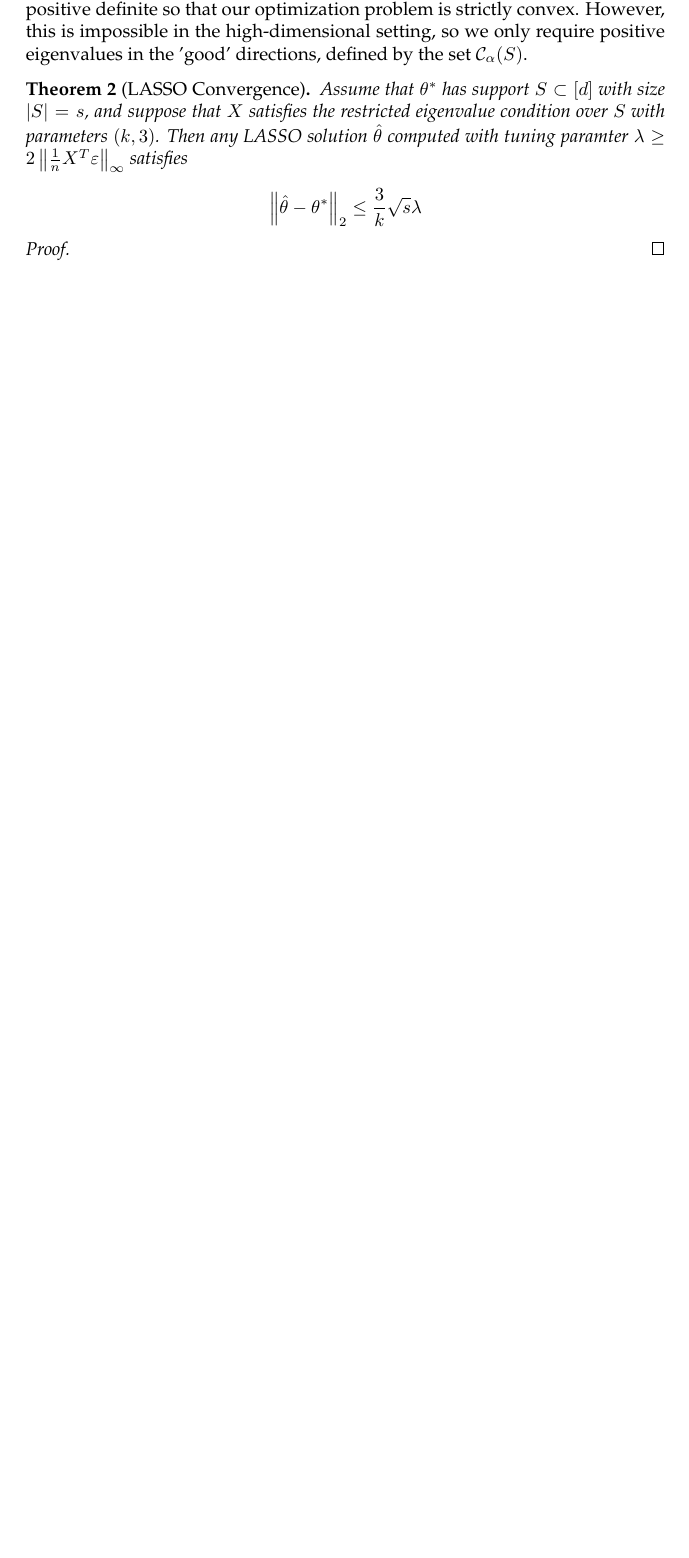
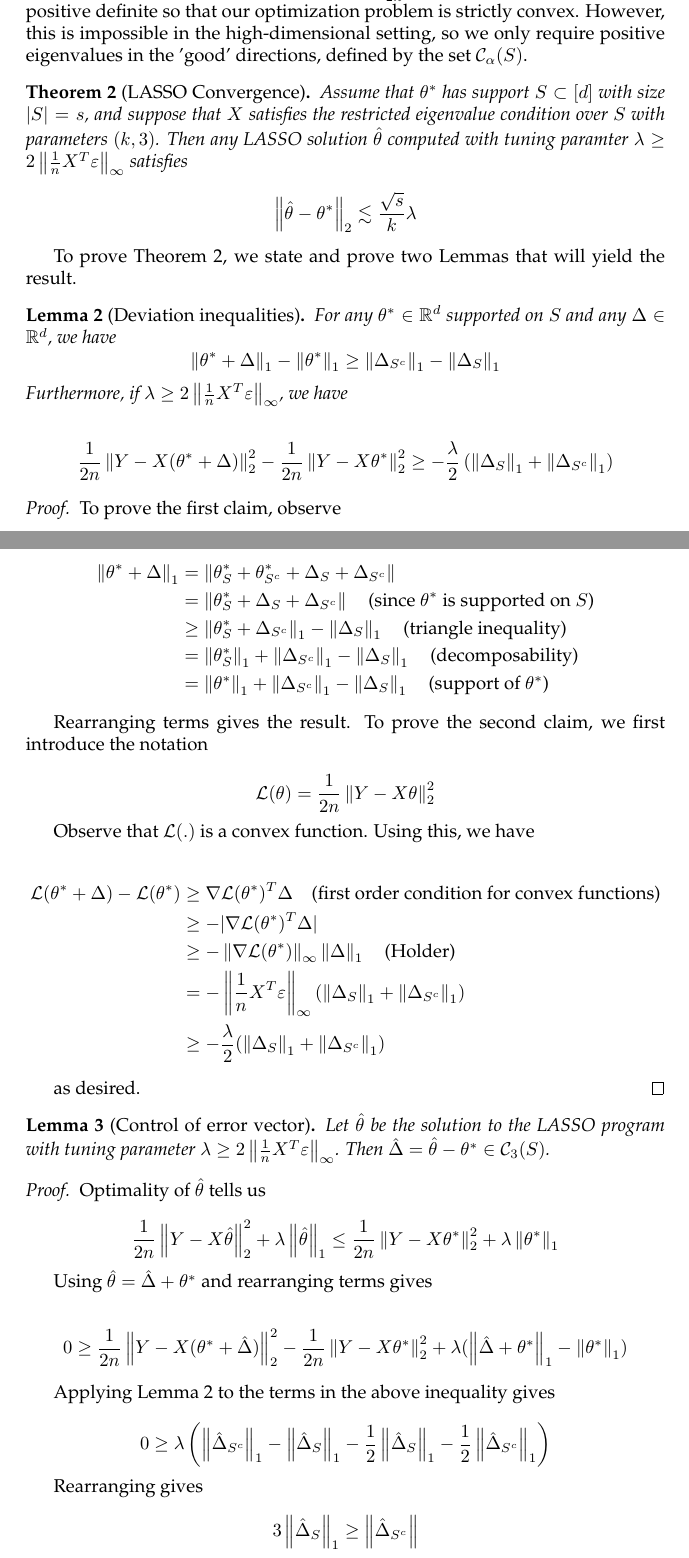
Before and after one commit to pknight24/notes, a LaTeX document (ls_sparsity/ls_sparsity.tex): part of page 4 of 5 before the commit and two parts of pages 4 and 5 of 6 after it, the two joined at a grey line, cut so that both start at the same text, the shorter picture padded with empty space. Compiled offline with pdfLaTeX.

Commit message:
add two lemmas to LASSO section

```diff
--- a/ls_sparsity/ls_sparsity.tex
+++ b/ls_sparsity/ls_sparsity.tex
@@ -203,12 +203,69 @@ $$\frac1n\norm{X\Delta}_{2}^{2} \geq k\norm{\Delta}_{2}^{2} \quad \forall \Delta
 
 This condition is closely related to the curvature of the loss function. Observe that the Hessian of the loss function is $\frac{1}{2n} X^{T}X$: we want this matrix to be positive definite so that our optimization problem is strictly convex. However, this is impossible in the high-dimensional setting, so we only require positive eigenvalues in the 'good' directions, defined by the set $\cC_{\alpha}(S)$.
 
-\begin{theorem}[LASSO Convergence]
+\begin{theorem}[LASSO Convergence]\label{thm:lasso-conv}
   Assume that $\theta^{*}$ has support $S \subset [d]$ with size $|S| = s$, and suppose that $X$ satisfies the restricted eigenvalue condition over $S$ with parameters $(k, 3)$. Then any LASSO solution $\hat{\theta}$ computed with tuning paramter $\lambda \geq 2\norm{\frac1n X^{T}\eps}_{\infty}$ satisfies
 
-  $$\norm{\hat{\theta} - \theta^{*}}_{2} \leq \frac{3}{k}\sqrt{s}\lambda$$
+  $$\norm{\hat{\theta} - \theta^{*}}_{2} \lesssim \frac{\sqrt{s}}{k}\lambda$$
 \end{theorem}
 
+To prove Theorem \ref{thm:lasso-conv}, we state and prove two Lemmas that will yield the result.
+
+\begin{lemma}[Deviation inequalities]\label{lemma:dev-ineq-lasso}
+	For any $\theta^{*} \in \R^{d}$ supported on $S$ and any $\Delta \in \R^{d}$, we have
+	$$\norm{\theta^{*} + \Delta}_{1} - \norm{\theta^{*}}_{1} \geq \norm{\Delta_{S^{c}}}_{1} - \norm{\Delta_{S}}_{1}$$
+	Furthermore, if $\lambda \geq 2\norm{\frac1n X^{T}\eps}_{\infty}$, we have
+
+	$$\frac{1}{2n}\norm{Y - X(\theta^{*} + \Delta)}_{2}^{2} - \frac{1}{2n}\norm{Y - X\theta^{*}}_{2}^{2} \geq -\frac{\lambda}{2}\left(\norm{\Delta_{S}}_{1} + \norm{\Delta_{S^{c}}}_{1}\right)$$
+\end{lemma}
+
 \begin{proof}
+  To prove the first claim, observe
 
- \end{proof}
+  \begin{align*}
+	\norm{\theta^{*} + \Delta}_{1}
+	&= \norm{\theta^{*}_{S} + \theta^{*}_{S^{c}} + \Delta_{S} + \Delta_{S^{c}}} \\
+	&= \norm{\theta^{*}_{S} + \Delta_{S} + \Delta_{S^{c}}} \quad \textrm{(since $\theta^{*}$ is supported on $S$)} \\
+	&\geq \norm{\theta^{*}_{S} + \Delta_{S^{c}}}_{1} - \norm{\Delta_{S}}_{1} \quad \textrm{(triangle inequality)} \\
+	&= \norm{\theta^{*}_{S}}_{1} + \norm{\Delta_{S^{c}}}_{1} - \norm{\Delta_{S}}_{1} \quad \textrm{(decomposability)} \\
+	&= \norm{\theta^{*}}_{1} + \norm{\Delta_{S^{c}}}_{1} - \norm{\Delta_{S}}_{1} \quad \textrm{(support of $\theta^{*}$)}
+  \end{align*}
+
+  Rearranging terms gives the result. To prove the second claim, we first introduce the notation
+
+  $$\cL(\theta) = \frac{1}{2n}\norm{Y - X\theta}_{2}^{2}$$
+
+  Observe that $\cL(.)$ is a convex function. Using this, we have
+
+  \begin{align*}
+	\cL(\theta^{*} + \Delta) - \cL(\theta^{*})
+	&\geq \nabla \cL(\theta^{*})^{T}\Delta \quad \textrm{(first order condition for convex functions)} \\
+	& \geq - |\nabla \cL(\theta^{*})^{T}\Delta | \\
+	&\geq -\norm{\nabla \cL(\theta^{*})}_{\infty}\norm{\Delta}_{1} \quad \textrm{(Holder)} \\
+	&= - \norm{\frac1nX^{T}\eps}_{\infty}(\norm{\Delta_{S}}_{1} + \norm{\Delta_{S^{c}}}_{1}) \\
+	&\geq - \frac{\lambda}{2}(\norm{\Delta_{S}}_{1} + \norm{\Delta_{S^{c}}}_{1})
+  \end{align*}
+
+  as desired.
+\end{proof}
+
+\begin{lemma}[Control of error vector]\label{lemma:error-in-cone-lasso}
+  Let $\hat{\theta}$ be the solution to the LASSO program with tuning parameter $\lambda \geq 2\norm{\frac1nX^{T}\eps}_{\infty}$. Then $\hat{\Delta} = \hat{\theta} - \theta^{*} \in \cC_{3}(S)$.
+\end{lemma}
+
+\begin{proof}
+  Optimality of $\hat{\theta}$ tells us
+
+  $$\frac{1}{2n}\norm{Y - X\hat{\theta}}_{2}^{2} + \lambda\norm{\hat{\theta}}_{1} \leq \frac{1}{2n}\norm{Y - X\theta^{*}}_{2}^{2} + \lambda\norm{\theta^{*}}_{1}$$
+
+  Using $\hat{\theta} = \hat{\Delta} + \theta^{*}$ and rearranging terms gives
+
+$$0 \geq \frac{1}{2n}\norm{Y - X(\theta^{*} + \hat{\Delta})}_{2}^{2} - \frac{1}{2n}\norm{Y - X\theta^{*}}_{2}^{2} + \lambda(\norm{\hat{\Delta} + \theta^{*}}_{1} - \norm{\theta^{*}}_{1})$$
+
+Applying Lemma \ref{lemma:dev-ineq-lasso} to the terms in the above inequality gives
+
+$$0 \geq \lambda\left(\norm{\hat{\Delta}_{S^{c}}}_{1} - \norm{\hat{\Delta}_{S}}_{1} - \frac12\norm{\hat{\Delta}_{S}}_{1} - \frac12\norm{\hat{\Delta}_{S^{c}}}_{1}\right)$$
+
+Rearranging gives
+
+$$3\norm{\hat{\Delta}_{S}}_{1} \geq \norm{\hat{\Delta}_{S^{c}}}$$
```
Also changed, not shown: ls_sparsity/ls_sparsity.pdf, ls_sparsity/ls_sparsity.tex (33 more changed lines), 3 other files.
